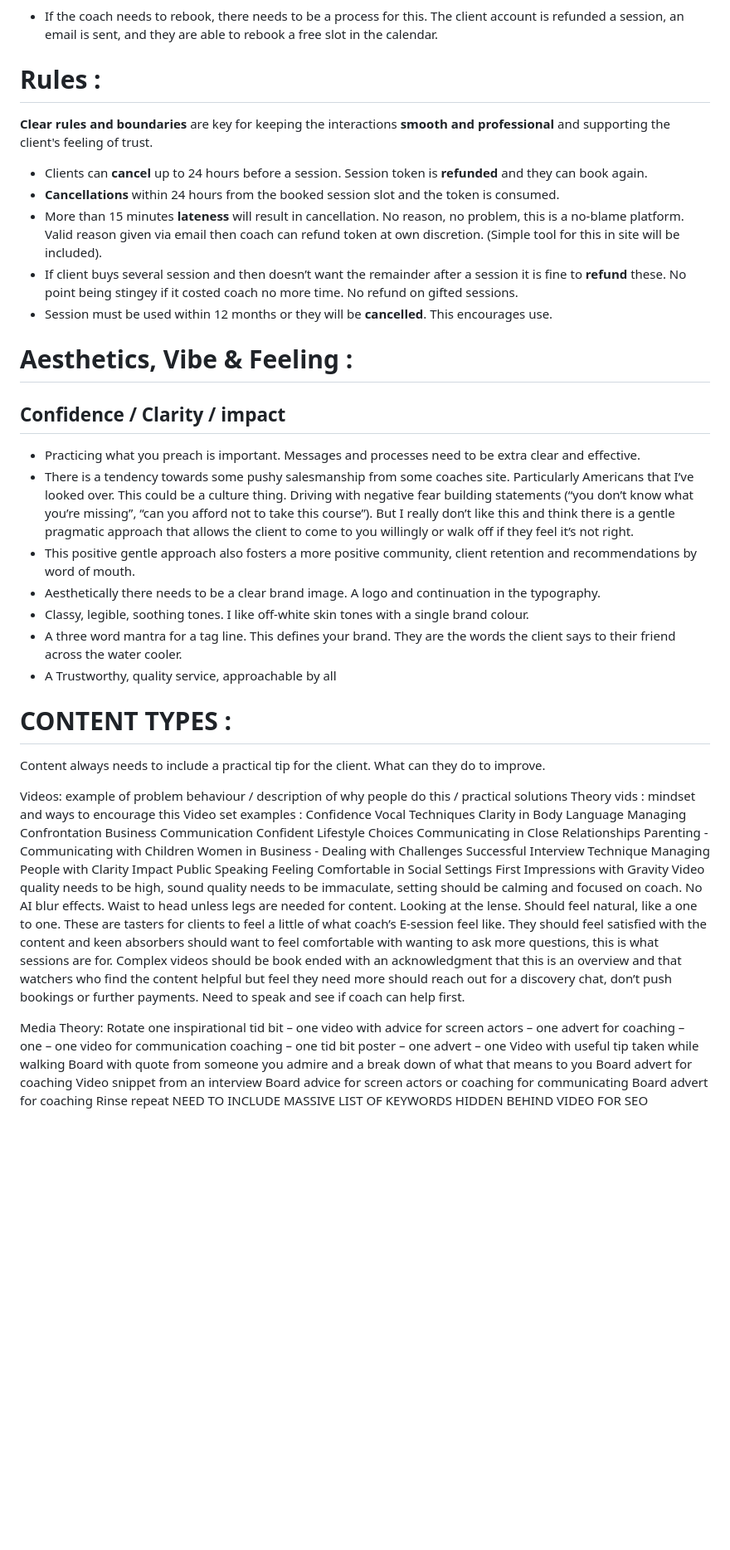
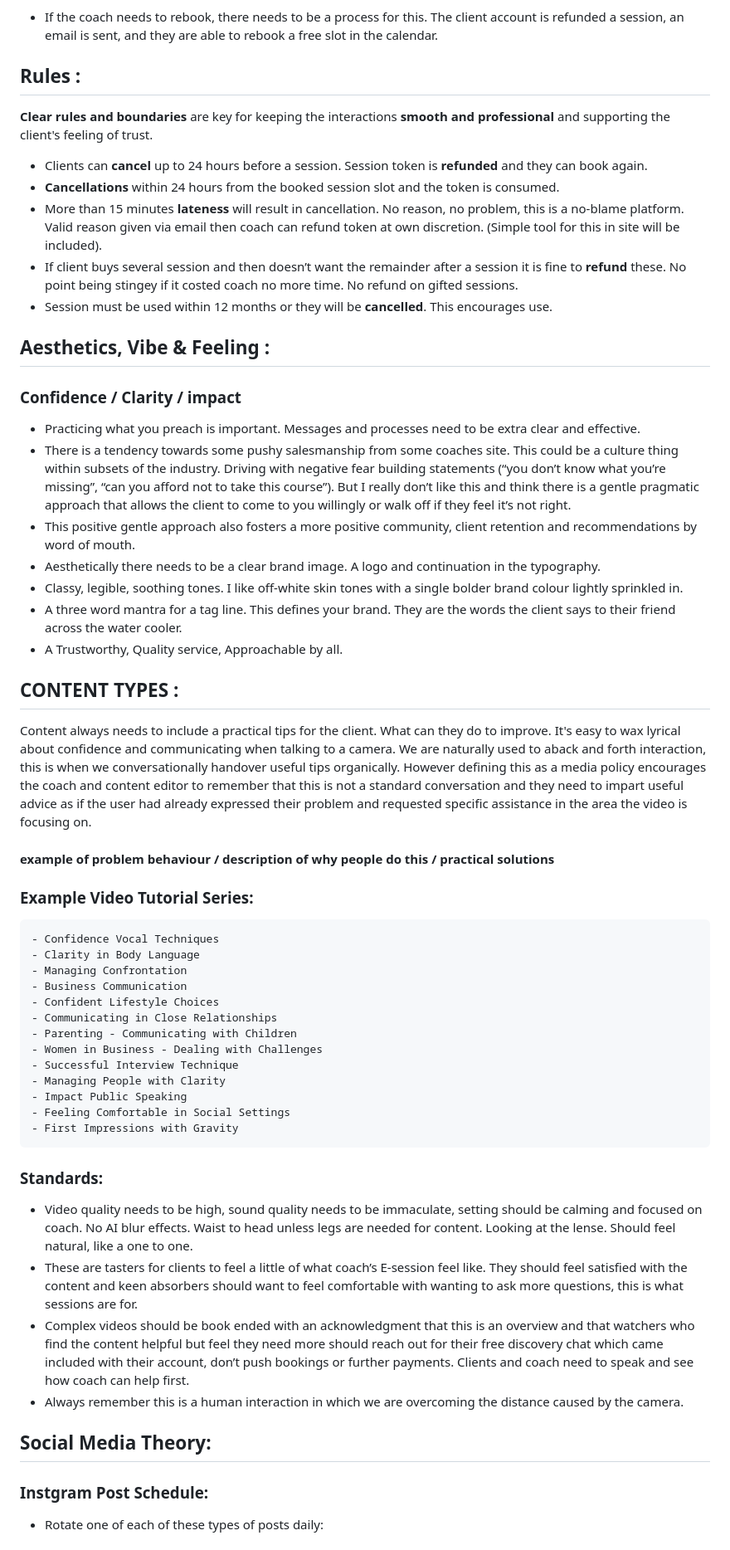
Before and after one commit to RoDoCode/ImpactClarity, a Markdown page: README.md, the part around the change printed below. Shown: that part at 83% size. Drawn GitHub-style; blank space fills up the shorter version.

Commit message:
Combine notes into readme.md and tidy layout

```diff
--- a/README.md
+++ b/README.md
@@ -60,7 +73,7 @@ Account page of users shows previous purchases and session bookings. Some taster
 - Keeping cash out of the equation feels **more professional** and keeps the coaches interactions **focused on the client**. Also avoids issues with clients forgetting to pay or not bringing cash on the day. Everything is automated and upfront.
 - If the coach needs to rebook, there needs to be a process for this. The client account is refunded a session, an email is sent, and they are able to rebook a free slot in the calendar.
 
-# Rules : <br>
+## Rules : <br>
 **Clear rules and boundaries** are key for keeping the interactions **smooth and professional** and supporting the client's feeling of trust.
 - Clients can **cancel** up to 24 hours before a session. Session token is **refunded** and they can book again.
 - **Cancellations** within 24 hours from the booked session slot and the token is consumed.
@@ -68,49 +81,43 @@ Account page of users shows previous purchases and session bookings. Some taster
 - If client buys several session and then doesn’t want the remainder after a session it is fine to **refund** these. No point being stingey if it costed coach no more time. No refund on gifted sessions.
 - Session must be used within 12 months or they will be **cancelled**. This encourages use.
 
-# Aesthetics, Vibe & Feeling :
-## Confidence / Clarity / impact
+## Aesthetics, Vibe & Feeling :
+### Confidence / Clarity / impact
 - Practicing what you preach is important. Messages and processes need to be extra clear and effective.
-- There is a tendency towards some pushy salesmanship from some coaches site. Particularly Americans that I’ve looked over. This could be a culture thing. Driving with negative fear building statements (“you don’t know what you’re missing”, “can you afford not to take this course”). But I really don’t like this and think there is a gentle pragmatic approach that allows the client to come to you willingly or walk off if they feel it’s not right.
+- There is a tendency towards some pushy salesmanship from some coaches site. This could be a culture thing within subsets of the industry. Driving with negative fear building statements (“you don’t know what you’re missing”, “can you afford not to take this course”). But I really don’t like this and think there is a gentle pragmatic approach that allows the client to come to you willingly or walk off if they feel it’s not right.
 - This positive gentle approach also fosters a more positive community, client retention and recommendations by word of mouth.
 - Aesthetically there needs to be a clear brand image. A logo and continuation in the typography.
-- Classy, legible, soothing tones. I like off-white skin tones with a single brand colour.
+- Classy, legible, soothing tones. I like off-white skin tones with a single bolder brand colour lightly sprinkled in.
 - A three word mantra for a tag line. This defines your brand. They are the words the client says to their friend across the water cooler.
-- A Trustworthy, quality service, approachable by all
+- A Trustworthy, Quality service, Approachable by all.
 
-# CONTENT TYPES :
-Content always needs to include a practical tip for the client. What can they do to improve.
+## CONTENT TYPES :
+Content always needs to include a practical tips for the client. What can they do to improve. It's easy to wax lyrical about confidence and communicating when talking to a camera. We are naturally used to aback and forth interaction, this is when we conversationally handover useful tips organically. However defining this as a media policy encourages the coach and content editor to remember that this is not a standard conversation and they need to impart useful advice as if the user had already expressed their problem and requested specific assistance in the area the video is focusing on. <br>
+#### example of problem behaviour / description of why people do this / practical solutions
 
-Videos:
-example of problem behaviour / description of why people do this / practical solutions
-Theory vids : mindset and ways to encourage this
-Video set examples :
-Confidence Vocal Techniques
-Clarity in Body Language
-Managing Confrontation
-Business Communication
-Confident Lifestyle Choices
-Communicating in Close Relationships
-Parenting - Communicating with Children
-Women in Business - Dealing with Challenges
-Successful Interview Technique
-Managing People with Clarity
-Impact Public Speaking
-Feeling Comfortable in Social Settings
-First Impressions with Gravity
-Video quality needs to be high, sound quality needs to be immaculate, setting should be calming and focused on coach. No AI blur effects. Waist to head unless legs are needed for content. Looking at the lense. Should feel natural, like a one to one.
-These are tasters for clients to feel a little of what coach’s E-session feel like. They should feel satisfied with the content and keen absorbers should want to feel comfortable with wanting to ask more questions, this is what sessions are for.
-Complex videos should be book ended with an acknowledgment that this is an overview and that watchers who find the content helpful but feel they need more should reach out for a discovery chat, don’t push bookings or further payments. Need to speak and see if coach can help first.
+### Example Video Tutorial Series:
+    - Confidence Vocal Techniques
+    - Clarity in Body Language
+    - Managing Confrontation
+    - Business Communication
+    - Confident Lifestyle Choices
+    - Communicating in Close Relationships
+    - Parenting - Communicating with Children
+    - Women in Business - Dealing with Challenges
+    - Successful Interview Technique
+    - Managing People with Clarity
+    - Impact Public Speaking
+    - Feeling Comfortable in Social Settings
+    - First Impressions with Gravity
+
+### Standards:
+- Video quality needs to be high, sound quality needs to be immaculate, setting should be calming and focused on coach. No AI blur effects. Waist to head unless legs are needed for content. Looking at the lense. Should feel natural, like a one to one.
+- These are tasters for clients to feel a little of what coach’s E-session feel like. They should feel satisfied with the content and keen absorbers should want to feel comfortable with wanting to ask more questions, this is what sessions are for.
+- Complex videos should be book ended with an acknowledgment that this is an overview and that watchers who find the content helpful but feel they need more should reach out for their free discovery chat which came included with their account, don’t push bookings or further payments. Clients and coach need to speak and see how coach can help first.
+- Always remember this is a human interaction in which we are overcoming the distance caused by the camera.
 
 
-Media Theory:
-Rotate one inspirational tid bit – one video with advice for screen actors – one advert for coaching – one – one video for communication coaching – one tid bit poster – one advert – one
-Video with useful tip taken while walking
-Board with quote from someone you admire and a break down of what that means to you
-Board advert for coaching
-Video snippet from an interview
-Board advice for screen actors or coaching for communicating
-Board advert for coaching
-Rinse repeat
-NEED TO INCLUDE MASSIVE LIST OF KEYWORDS HIDDEN BEHIND VIDEO FOR SEO
+## Social Media Theory:
+### Instgram Post Schedule:
+- Rotate one of each of these types of posts daily: <br><br>
 
```
Also changed, not shown: other parts of README.md (+27 -12 lines).
